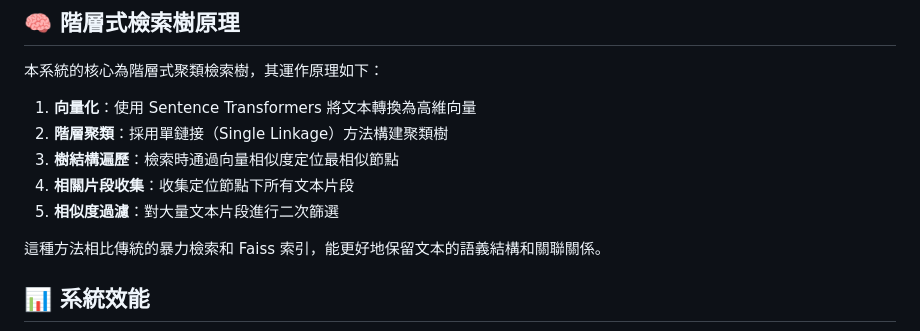
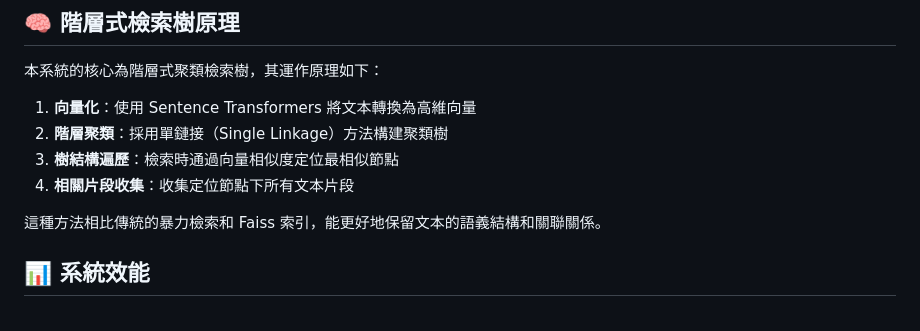
Before and after one commit to arthur422tp/hierarchical, a Markdown page: README.md, the part around the change. Rendered like a GitHub page.

```diff
--- a/README.md
+++ b/README.md
@@ -144,7 +144,7 @@ with open('data/data_processed/自定義文本_embeddings.pkl', 'wb') as f:
 2. **階層聚類**：採用單鏈接（Single Linkage）方法構建聚類樹
 3. **樹結構遍歷**：檢索時通過向量相似度定位最相似節點
 4. **相關片段收集**：收集定位節點下所有文本片段
-5. **相似度過濾**：對大量文本片段進行二次篩選
+
 
 這種方法相比傳統的暴力檢索和 Faiss 索引，能更好地保留文本的語義結構和關聯關係。
 
```
